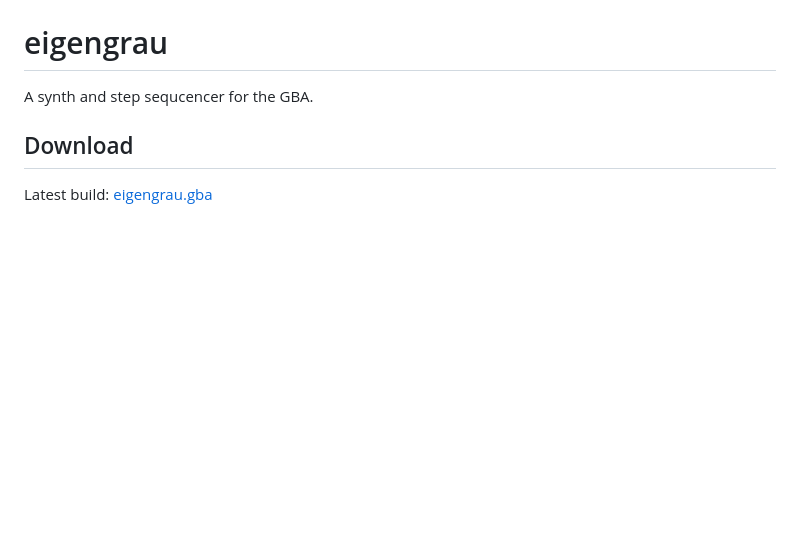
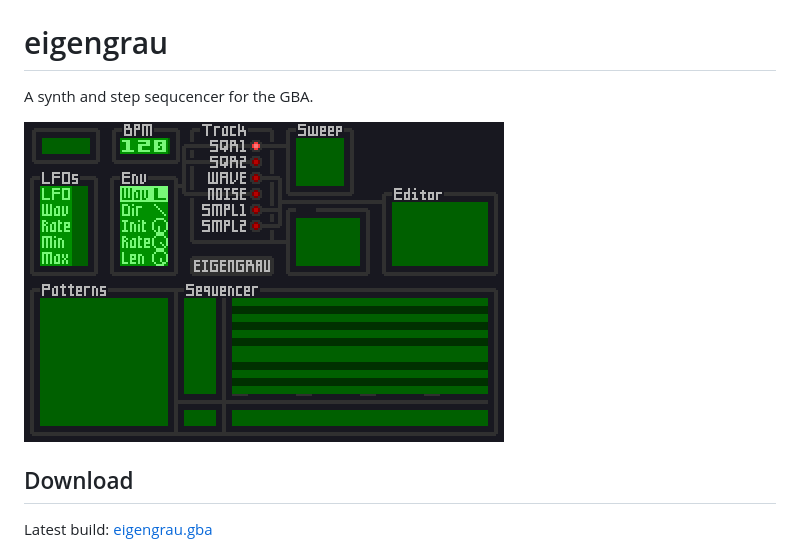
Before and after one commit to F483/eigengrau, a Markdown page: README.md, the part around the change. Drawn GitHub-style; pictures changed too: screenshot.png (added); blank space fills up the shorter version.

Commit message:
added screenshot

```diff
--- a/README.md
+++ b/README.md
@@ -1,6 +1,8 @@
 # eigengrau
 
 A synth and step sequcencer for the GBA.
+
+![screenshot](screenshot.png?raw=true)
 
 
 ## Download
```
